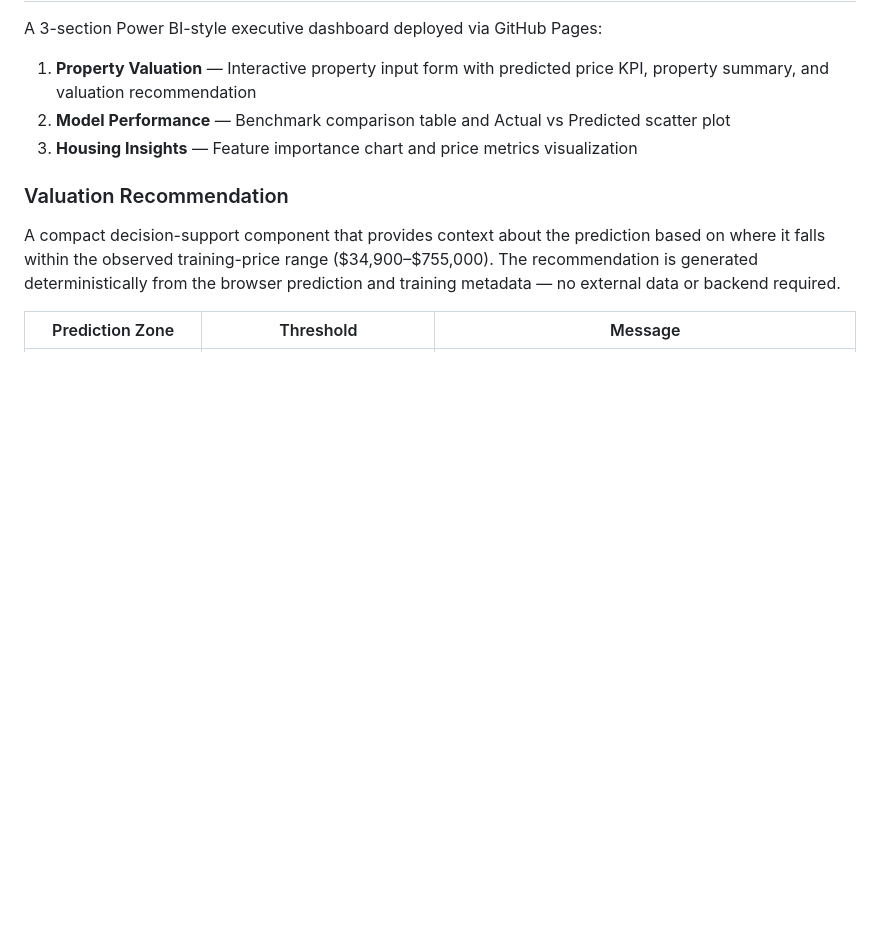
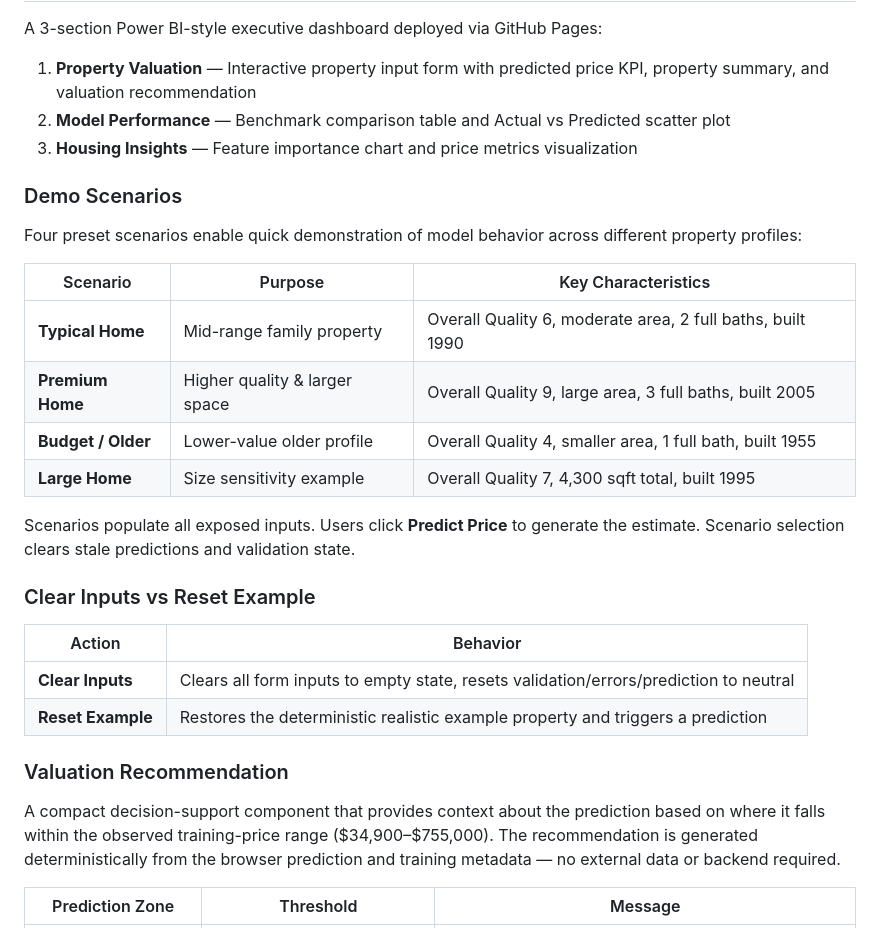
Before and after one commit to girishshenoy16/House-Price-Prediction-using-Regression-Models, a Markdown page: reports/detailed_project_report.md, the part around the change. Rendered like a GitHub page; blank space fills up the shorter version.

Commit message:
Add Clear Inputs and 4 Demo Scenarios to dashboard
- Add Clear Inputs button: clears all form inputs to empty/neutral state, resets validation and prediction
- Add 4 preset scenarios: Typical Home, Premium Home, Budget/Older, Large Home
- Scenarios populate exposed inputs; user clicks Predict Price to generate estimate
- Stale predictions cleared on scenario load or clear inputs
- Scenario loaded feedback toast
- Responsive design for all breakpoints
- Updated README, executive_summary.md, detailed_project_report.md

```diff
--- a/reports/detailed_project_report.md
+++ b/reports/detailed_project_report.md
@@ -122,6 +122,26 @@ A 3-section Power BI-style executive dashboard deployed via GitHub Pages:
 2. **Model Performance** — Benchmark comparison table and Actual vs Predicted scatter plot
 3. **Housing Insights** — Feature importance chart and price metrics visualization
 
+### Demo Scenarios
+
+Four preset scenarios enable quick demonstration of model behavior across different property profiles:
+
+| Scenario | Purpose | Key Characteristics |
+|----------|---------|---------------------|
+| **Typical Home** | Mid-range family property | Overall Quality 6, moderate area, 2 full baths, built 1990 |
+| **Premium Home** | Higher quality & larger space | Overall Quality 9, large area, 3 full baths, built 2005 |
+| **Budget / Older** | Lower-value older profile | Overall Quality 4, smaller area, 1 full bath, built 1955 |
+| **Large Home** | Size sensitivity example | Overall Quality 7, 4,300 sqft total, built 1995 |
+
+Scenarios populate all exposed inputs. Users click **Predict Price** to generate the estimate. Scenario selection clears stale predictions and validation state.
+
+### Clear Inputs vs Reset Example
+
+| Action | Behavior |
+|--------|----------|
+| **Clear Inputs** | Clears all form inputs to empty state, resets validation/errors/prediction to neutral |
+| **Reset Example** | Restores the deterministic realistic example property and triggers a prediction |
+
 ### Valuation Recommendation
 
 A compact decision-support component that provides context about the prediction based on where it falls within the observed training-price range ($34,900–$755,000). The recommendation is generated deterministically from the browser prediction and training metadata — no external data or backend required.
```
Also changed, not shown: README.md (+4 -0 lines), reports/executive_summary.md (+2 -2 lines), outputs/live-dashboard.png, 3 other files.
